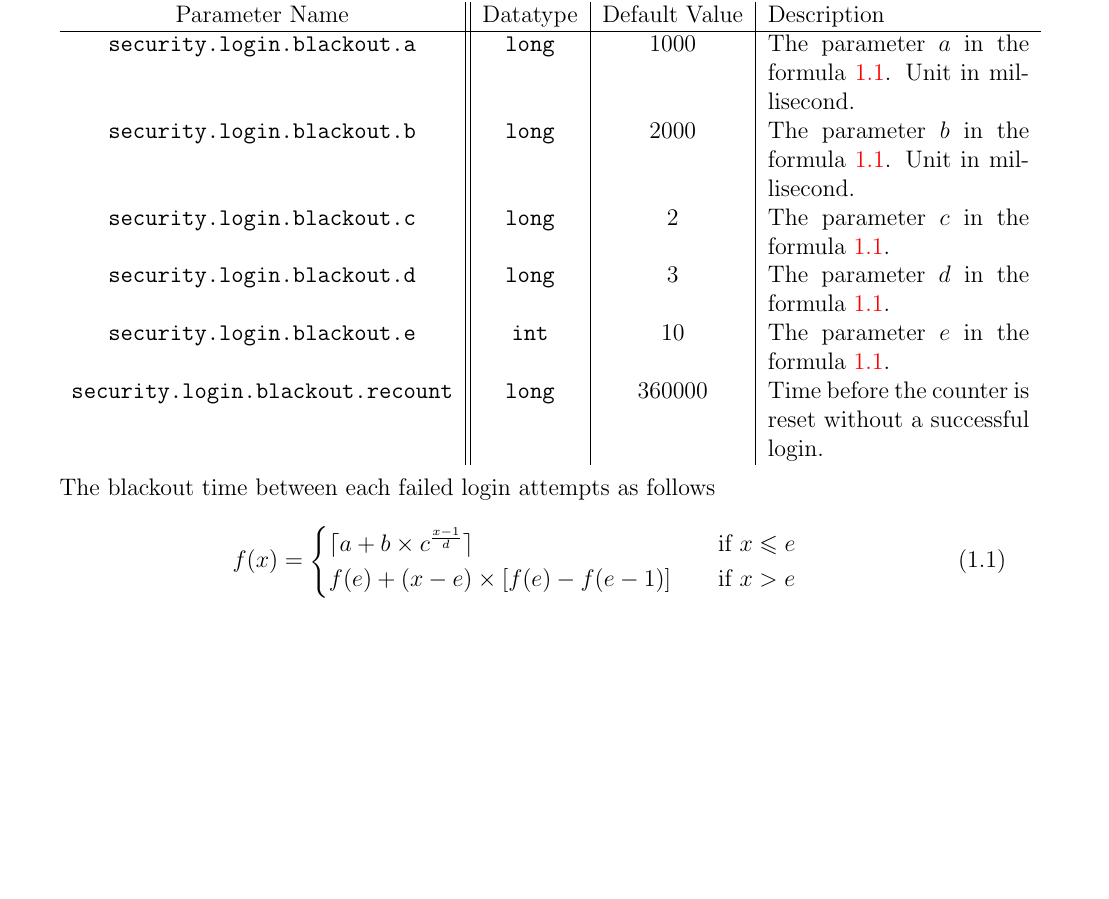
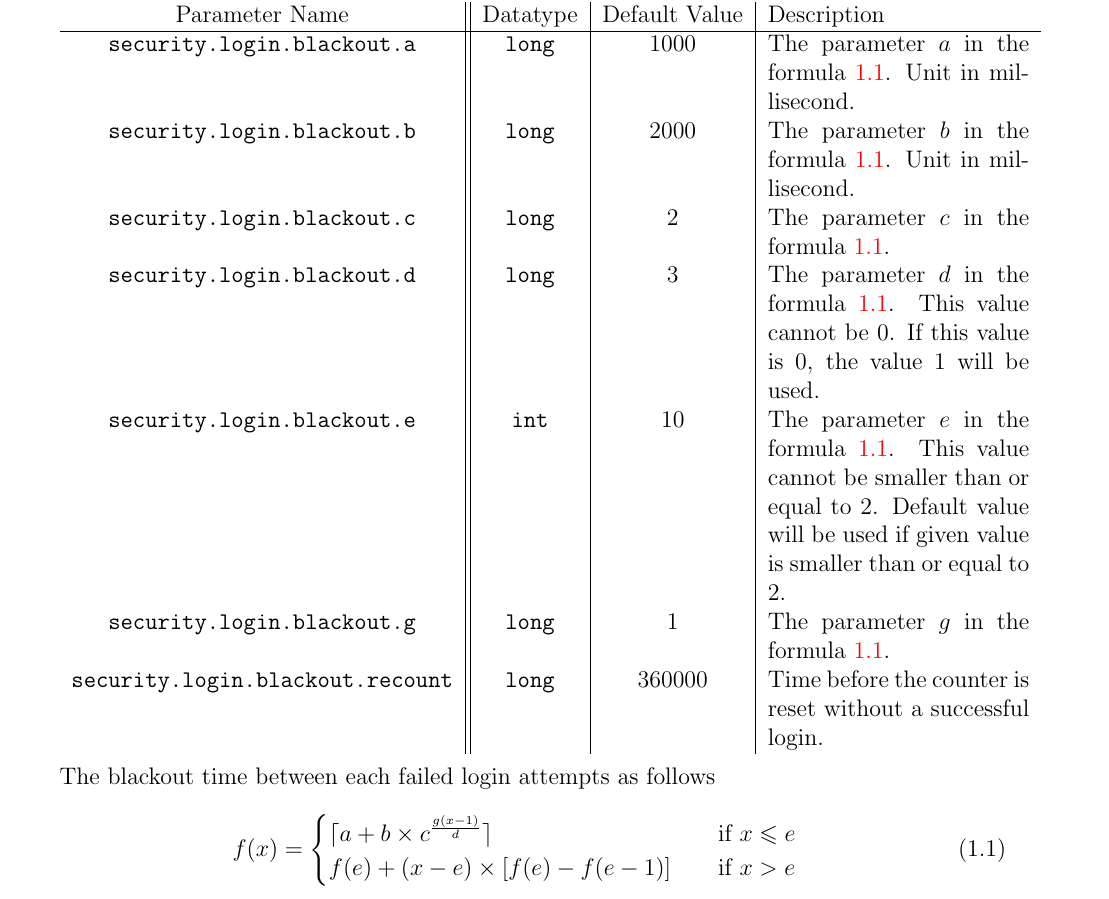
Before and after one commit to ktllo/album-api, a LaTeX document (src/main/tex/config guide.tex): part of page 4 of 4, cut so that both start at the same text, the shorter picture padded with empty space. Compiled offline with pdfLaTeX.

Commit message:
Updated calculation of the blackout time

```diff
--- a/src/main/tex/config guide.tex
+++ b/src/main/tex/config guide.tex
@@ -47,8 +47,10 @@
 		\texttt{security.login.blackout.a }&\texttt{long}& 1000 & The parameter $a$ in the formula~\ref{eq_s_ld_1}. Unit in millisecond.\\
 		\texttt{security.login.blackout.b }&\texttt{long}& 2000 &The parameter $b$ in the formula~\ref{eq_s_ld_1}. Unit in millisecond.\\
 		\texttt{security.login.blackout.c }&\texttt{long}& 2 &The parameter $c$ in the formula~\ref{eq_s_ld_1}.\\
-		\texttt{security.login.blackout.d }&\texttt{long}& 3 &The parameter $d$ in the formula~\ref{eq_s_ld_1}.\\
-		\texttt{security.login.blackout.e }&\texttt{int}& 10 &The parameter $e$ in the formula~\ref{eq_s_ld_1}.\\
+		\texttt{security.login.blackout.d }&\texttt{long}& 3 &The parameter $d$ in the formula~\ref{eq_s_ld_1}. This value cannot be 0. If this value is 0, the value 1
+		will be used.\\
+		\texttt{security.login.blackout.e }&\texttt{int}& 10 &The parameter $e$ in the formula~\ref{eq_s_ld_1}. This value cannot be smaller than  or equal to  2. Default value will be used if given value is smaller than or equal to  2.\\
+		\texttt{security.login.blackout.g }&\texttt{long}& 1 &The parameter $g$ in the formula~\ref{eq_s_ld_1}. \\
 		\texttt{security.login.blackout.recount }&\texttt{long}& 360000&Time before the counter is reset without a successful login.
 	\end{tabularx}
 
@@ -57,7 +59,7 @@
 	The blackout time between each failed login attempts as follows\label{eq_s_ld_1}
 	\begin{equation}
 	f(x) = \begin{cases}
-	\lceil a + b \times c ^ {\frac{x-1}{d}}\rceil        & \quad \text{if } x \leqslant e\\
+	\lceil a + b \times c ^ {\frac{g(x-1)}{d}}\rceil        & \quad \text{if } x \leqslant e\\
 	f(e) + (x-e)\times[f(e) - f(e-1)]  & \quad \text{if } x > e
 	\end{cases}
 	\end{equation}
```
Also changed, not shown: 1 other file.
